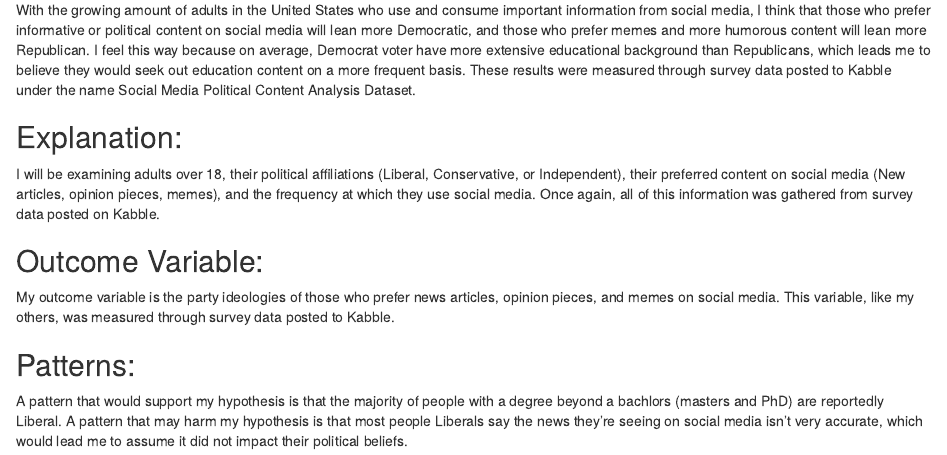
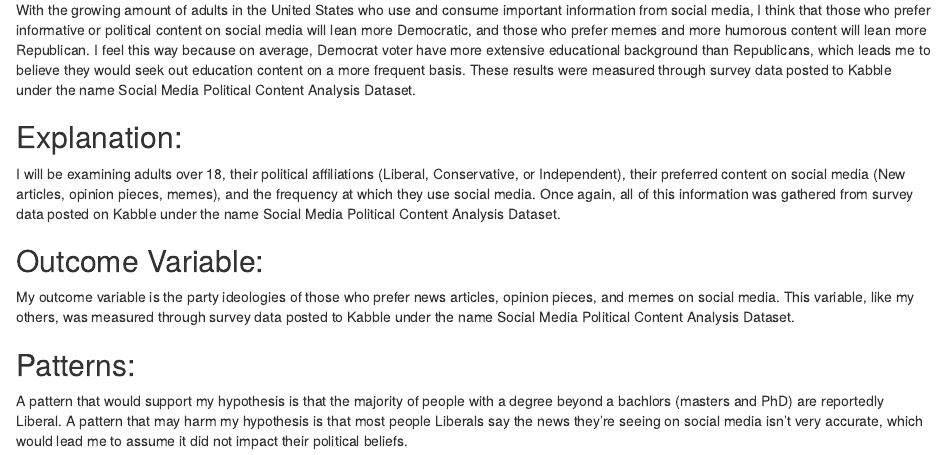
Before and after one commit to allyjonas/ps270-final-project-jonas, an R Markdown document (index.Rmd): the page in a window 1100 px wide, from 240 px down. Rendered offline with R 4.5, knitr and Pandoc, with nearby package versions; drawn as R Markdown's standard HTML page in place of the format the file asks for.

Commit message:
Please work im stressed

```diff
--- a/index.Rmd
+++ b/index.Rmd
@@ -13,10 +13,10 @@ Does the type of content US adults view on social media impact their political i
 With the growing amount of adults in the United States who use and consume important information from social media, I think that those who prefer informative or political content on social media will lean more Democratic, and those who prefer memes and more humorous content will lean more Republican. I feel this way because on average, Democrat voter have more extensive educational background than Republicans, which leads me to believe they would seek out education content on a more frequent basis. These results were measured through survey data posted to Kabble under the name Social Media Political Content Analysis Dataset.
 
 ## Explanation:
-I will be examining adults over 18, their political affiliations (Liberal, Conservative, or Independent), their preferred content on social media (New articles, opinion pieces, memes), and the frequency at which they use social media. Once again, all of this information was gathered from survey data posted on Kabble.
+I will be examining adults over 18, their political affiliations (Liberal, Conservative, or Independent), their preferred content on social media (New articles, opinion pieces, memes), and the frequency at which they use social media. Once again, all of this information was gathered from survey data posted on Kabble under the name Social Media Political Content Analysis Dataset.
 
 ## Outcome Variable:
-My outcome variable is the party ideologies of those who prefer news articles, opinion pieces, and memes on social media. This variable, like my others, was measured through survey data posted to Kabble.
+My outcome variable is the party ideologies of those who prefer news articles, opinion pieces, and memes on social media. This variable, like my others, was measured through survey data posted to Kabble under the name Social Media Political Content Analysis Dataset.
 
 ## Patterns:
 A pattern that would support my hypothesis is that the majority of people with a degree beyond a bachlors (masters and PhD) are reportedly Liberal. A pattern that may harm my hypothesis is that most people Liberals say the news they’re seeing on social media isn’t very accurate, which would lead me to assume it did not impact their political beliefs.
```
Also changed, not shown: index.html.
